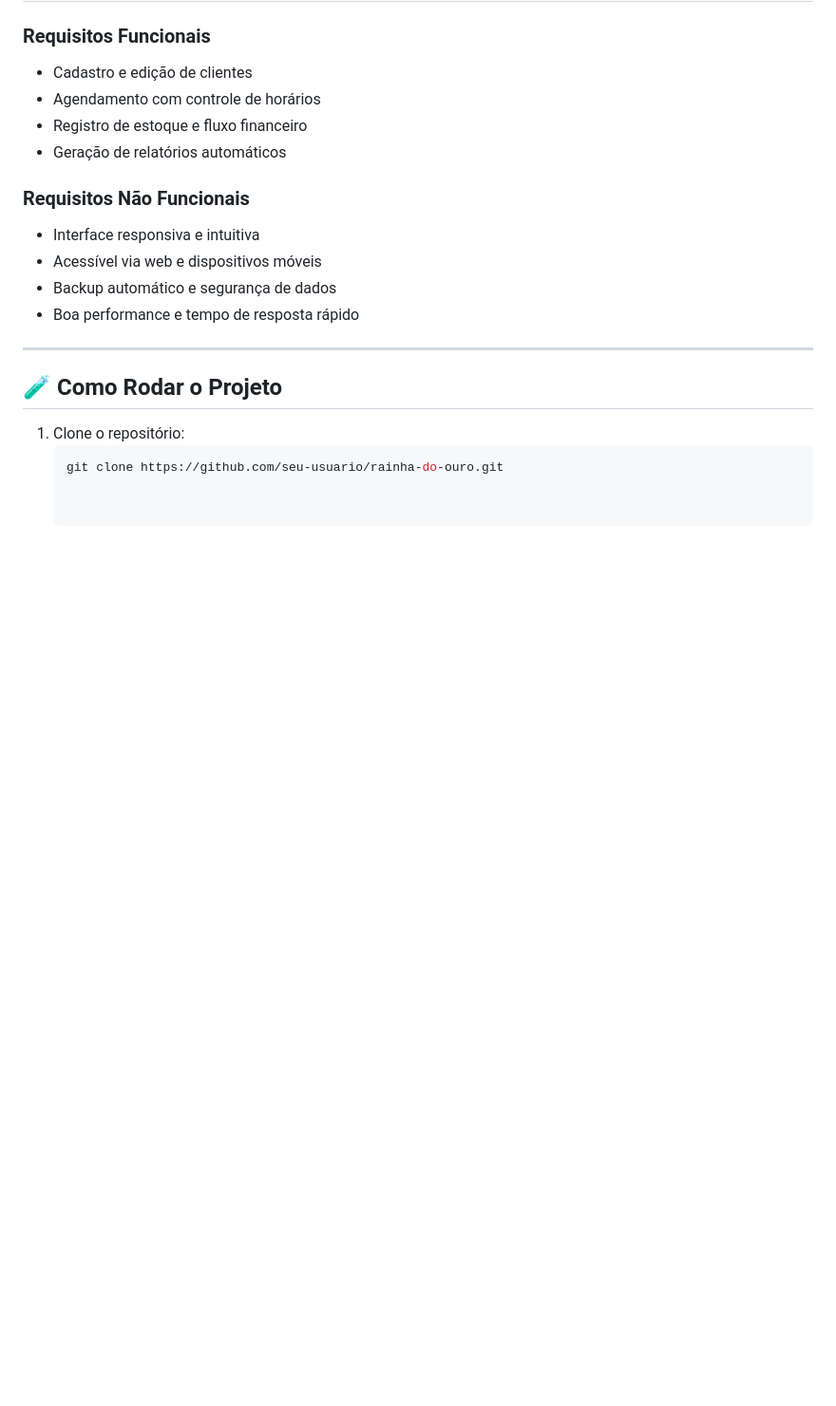
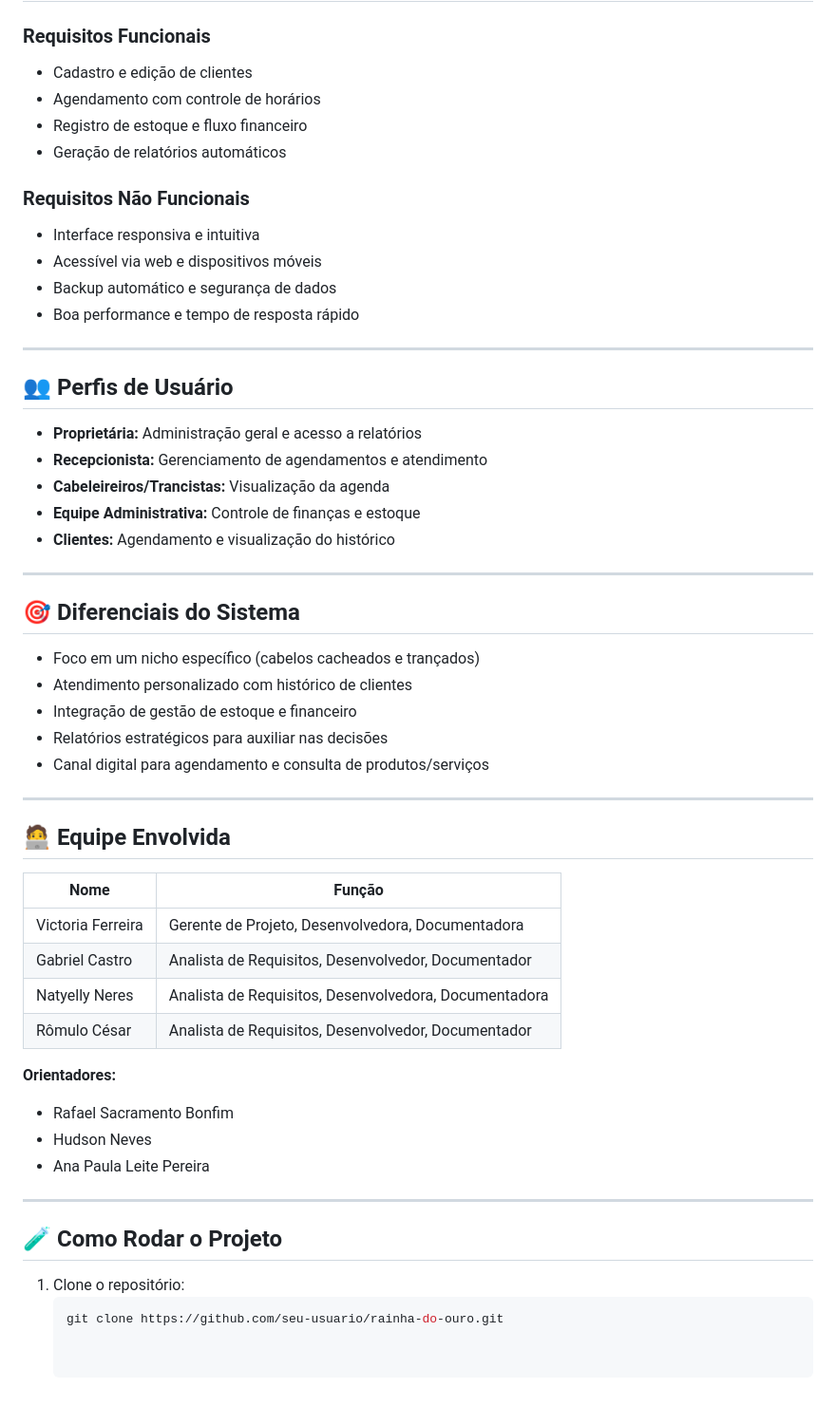
Before and after one commit to victoriafe-sa/Rainha_do_Ouro, a Markdown page: README.md, the part around the change. Shown: that part at 95% size. Rendered like a GitHub page; blank space fills up the shorter version.

```diff
--- a/README.md
+++ b/README.md
@@ -81,6 +81,42 @@ Criar um sistema web completo que integre todas as áreas operacionais do salão
 
 ---
 
+## 👥 Perfis de Usuário
+
+- **Proprietária:** Administração geral e acesso a relatórios
+- **Recepcionista:** Gerenciamento de agendamentos e atendimento
+- **Cabeleireiros/Trancistas:** Visualização da agenda
+- **Equipe Administrativa:** Controle de finanças e estoque
+- **Clientes:** Agendamento e visualização do histórico
+
+---
+
+## 🎯 Diferenciais do Sistema
+
+- Foco em um nicho específico (cabelos cacheados e trançados)
+- Atendimento personalizado com histórico de clientes
+- Integração de gestão de estoque e financeiro
+- Relatórios estratégicos para auxiliar nas decisões
+- Canal digital para agendamento e consulta de produtos/serviços
+
+---
+
+## 🧑‍💻 Equipe Envolvida
+
+| Nome               | Função                                                       |
+|--------------------|--------------------------------------------------------------|
+| Victoria Ferreira  | Gerente de Projeto, Desenvolvedora, Documentadora            |
+| Gabriel Castro     | Analista de Requisitos, Desenvolvedor, Documentador          |
+| Natyelly Neres     | Analista de Requisitos, Desenvolvedora, Documentadora        |
+| Rômulo César       | Analista de Requisitos, Desenvolvedor, Documentador          |
+
+**Orientadores:**
+- Rafael Sacramento Bonfim
+- Hudson Neves
+- Ana Paula Leite Pereira
+
+---
+
 ## 🧪 Como Rodar o Projeto
 
 1. Clone o repositório:
```
